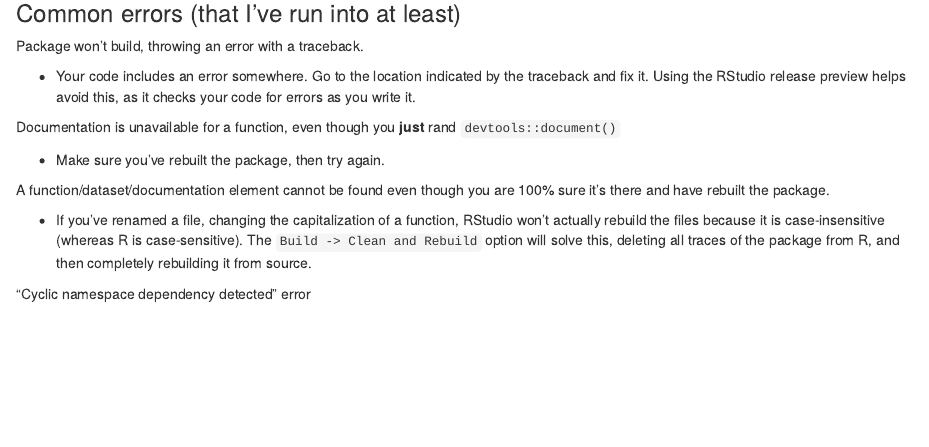
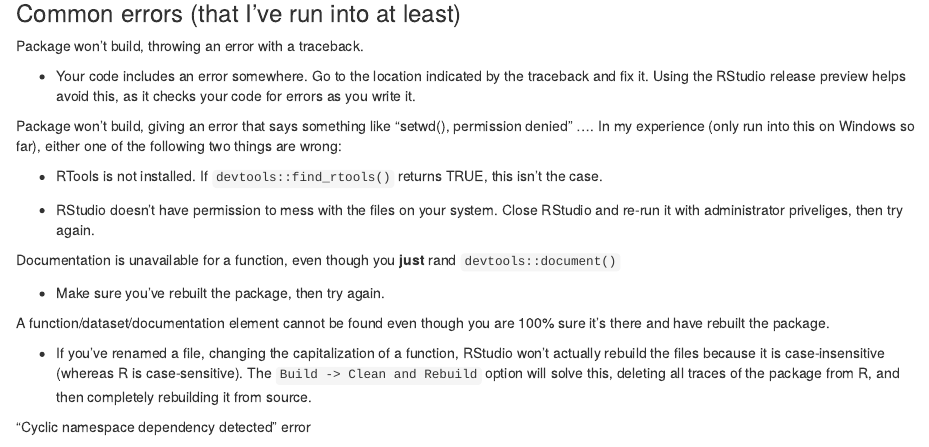
Before and after one commit to jstaf/r-package-devel, an R Markdown document (packages_tutorial_script.Rmd): the page in a window 1100 px wide, from 6910 px down before the commit and from 7010 px down after it, so that both start at the same text. Rendered offline with R 4.5, knitr and Pandoc, with nearby package versions; some code elsewhere in the file could not run offline.

Commit message:
added an error explanation, fixed a list

```diff
--- a/packages_tutorial_script.Rmd
+++ b/packages_tutorial_script.Rmd
@@ -334,6 +339,13 @@ Package won't build, throwing an error with a traceback.
   * Your code includes an error somewhere. Go to the location indicated by the traceback and fix it. Using the RStudio release preview helps avoid this, as it checks your code for errors as you write it.
 
 
+Package won't build, giving an error that says something like "setwd(), permission denied" .... In my experience (only run into this on Windows so far), either one of the following two things are wrong:
+
+  * RTools is not installed. If `devtools::find_rtools()` returns TRUE, this isn't the case.
+
+  * RStudio doesn't have permission to mess with the files on your system. Close RStudio and re-run it with administrator priveliges, then try again.
+
+
 Documentation is unavailable for a function, even though you **just** rand `devtools::document()`
 
   * Make sure you've rebuilt the package, then try again.
```
Also changed, not shown: packages_tutorial_script.Rmd (7 more changed lines).
